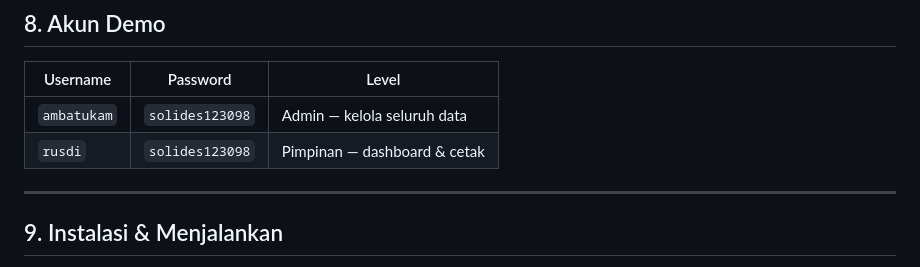
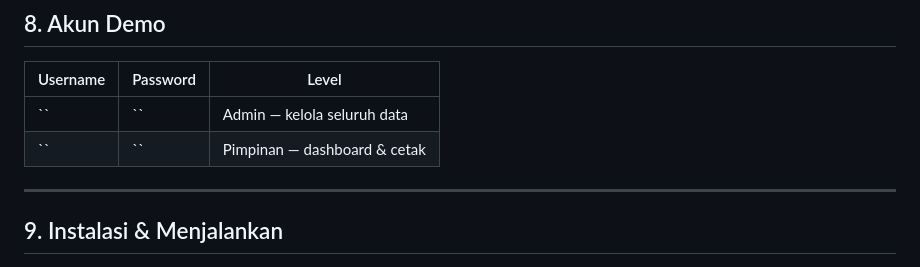
Before and after one commit to hanafi0508/SPKSOLIDES, a Markdown page: README.md, the part around the change. GitHub-like rendering.

```diff
--- a/README.md
+++ b/README.md
@@ -204,8 +204,8 @@ Contoh — **Supplier 15** (peringkat 1):
 
 | Username | Password | Level |
 |---|---|---|
-| `ambatukam` | `solides123098` | Admin — kelola seluruh data |
-| `rusdi` | `solides123098` | Pimpinan — dashboard & cetak |
+| `` | `` | Admin — kelola seluruh data |
+| `` | `` | Pimpinan — dashboard & cetak |
 
 ---
 
```
